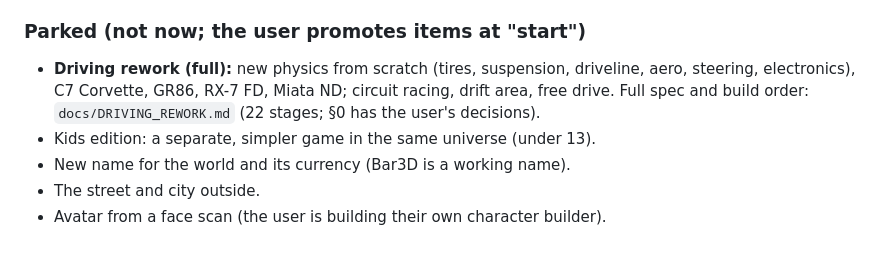
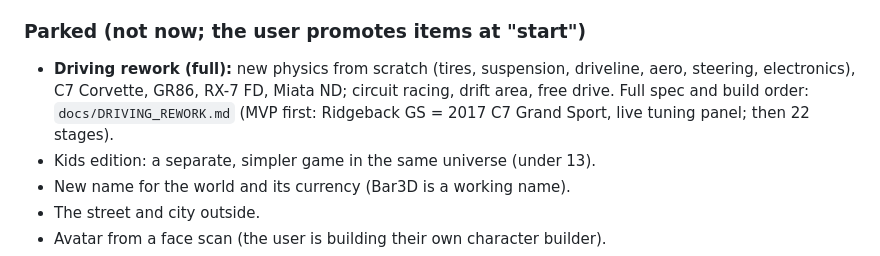
Before and after one commit to Barcode162/3D, a Markdown page: PROGRESS.md, the part around the change. Rendered like a GitHub page.

Commit message:
Docs: fix rework references
Co-Authored-By: Claude Opus 5.5 <noreply@anthropic.com>
Claude-Session: https://claude.ai/code/session_01PRgmsrKNefzG3AVE8kegSd

```diff
--- a/PROGRESS.md
+++ b/PROGRESS.md
@@ -53,7 +53,7 @@ material; old notes are in `docs/PLANS_ARCHIVE.md`. Product direction:
 ### Parked (not now; the user promotes items at "start")
 - **Driving rework (full):** new physics from scratch (tires, suspension, driveline, aero,
   steering, electronics), C7 Corvette, GR86, RX-7 FD, Miata ND; circuit racing, drift area,
-  free drive. Full spec and build order: `docs/DRIVING_REWORK.md` (22 stages; §0 has the user's decisions).
+  free drive. Full spec and build order: `docs/DRIVING_REWORK.md` (MVP first: Ridgeback GS = 2017 C7 Grand Sport, live tuning panel; then 22 stages).
 - Kids edition: a separate, simpler game in the same universe (under 13).
 - New name for the world and its currency (Bar3D is a working name).
 - The street and city outside.
```
Also changed, not shown: docs/DRIVING_REWORK.md (+1 -1 lines).
